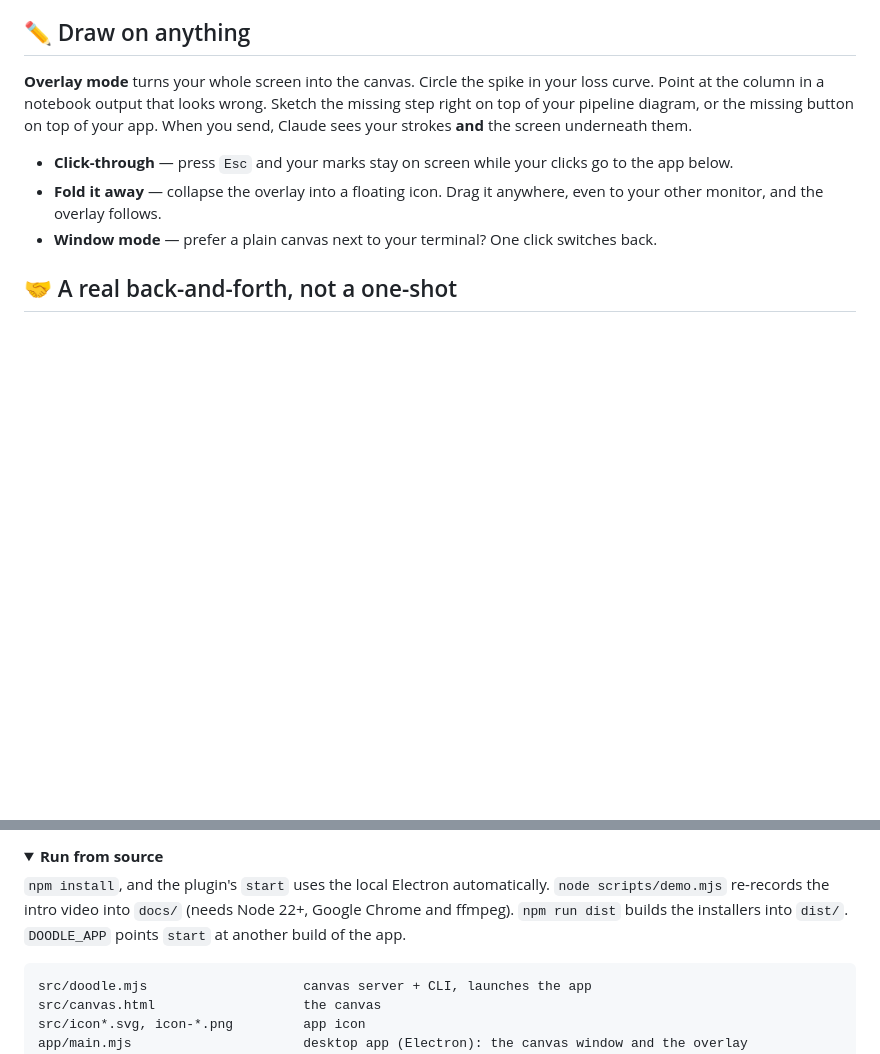
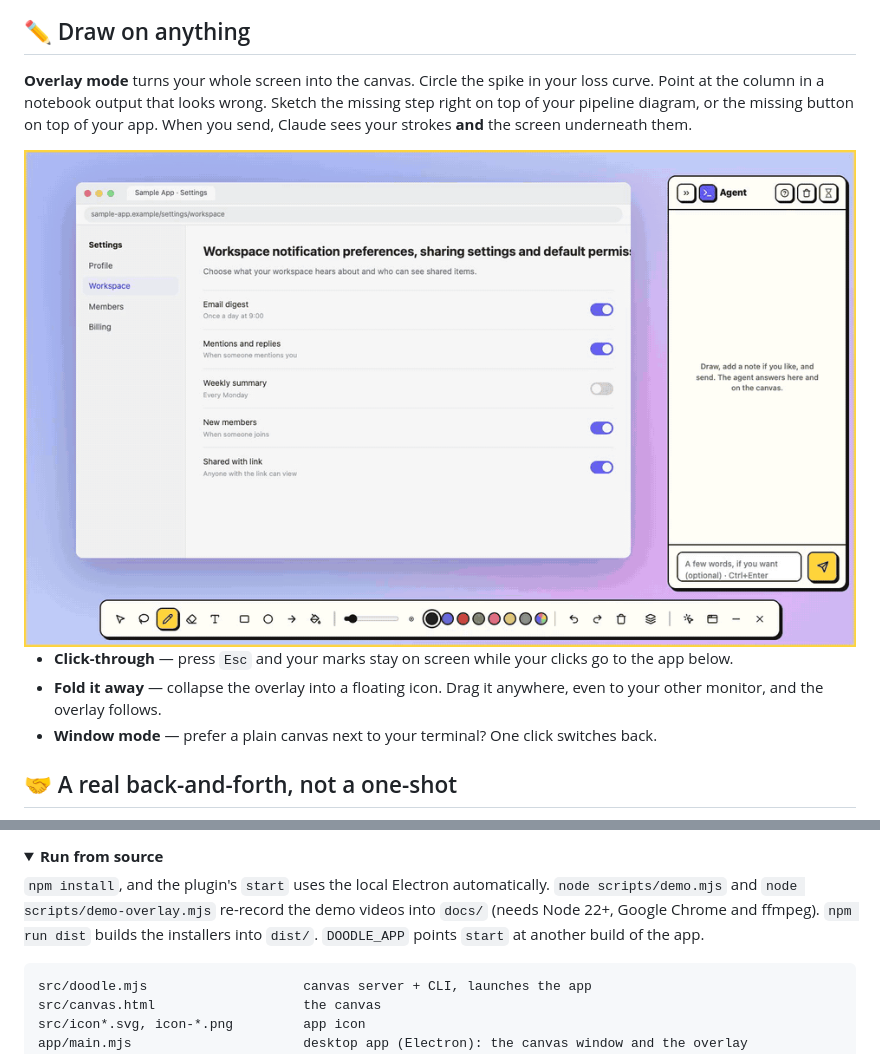
Before and after one commit to JuwonHwang/doodle-prompt, a Markdown page: README.md, 2 parts joined by grey strips. Drawn GitHub-style; pictures changed too: docs/demo-overlay.gif (added); folded sections open; blank space fills up the shorter version.

````diff
--- a/README.md
+++ b/README.md
@@ -41,6 +41,8 @@ If you would reach for a whiteboard to explain it to a colleague, draw it here i
 ## ✏️ Draw on anything
 
 **Overlay mode** turns your whole screen into the canvas. Circle the spike in your loss curve. Point at the column in a notebook output that looks wrong. Sketch the missing step right on top of your pipeline diagram, or the missing button on top of your app. When you send, Claude sees your strokes **and** the screen underneath them.
+
+<img src="docs/demo-overlay.gif" width="860" alt="In overlay mode, a cut-off page title is circled on screen; Claude points at the cause and proposes a fix, the fix lands, and the overlay folds into a floating icon">
 
 - **Click-through** — press `Esc` and your marks stay on screen while your clicks go to the app below.
 - **Fold it away** — collapse the overlay into a floating icon. Drag it anywhere, even to your other monitor, and the overlay follows.
@@ -106,7 +108,7 @@ npx github:JuwonHwang/doodle-prompt draw -  # draw shapes from JSON on stdin
 <details>
 <summary><b>Run from source</b></summary>
 
-`npm install`, and the plugin's `start` uses the local Electron automatically. `node scripts/demo.mjs` re-records the intro video into `docs/` (needs Node 22+, Google Chrome and ffmpeg). `npm run dist` builds the installers into `dist/`. `DOODLE_APP` points `start` at another build of the app.
+`npm install`, and the plugin's `start` uses the local Electron automatically. `node scripts/demo.mjs` and `node scripts/demo-overlay.mjs` re-record the demo videos into `docs/` (needs Node 22+, Google Chrome and ffmpeg). `npm run dist` builds the installers into `dist/`. `DOODLE_APP` points `start` at another build of the app.
 
 ```
 src/doodle.mjs                    canvas server + CLI, launches the app
````
Also changed, not shown: README.ko.md (+3 -1 lines), docs/demo.gif, 6 other files.
